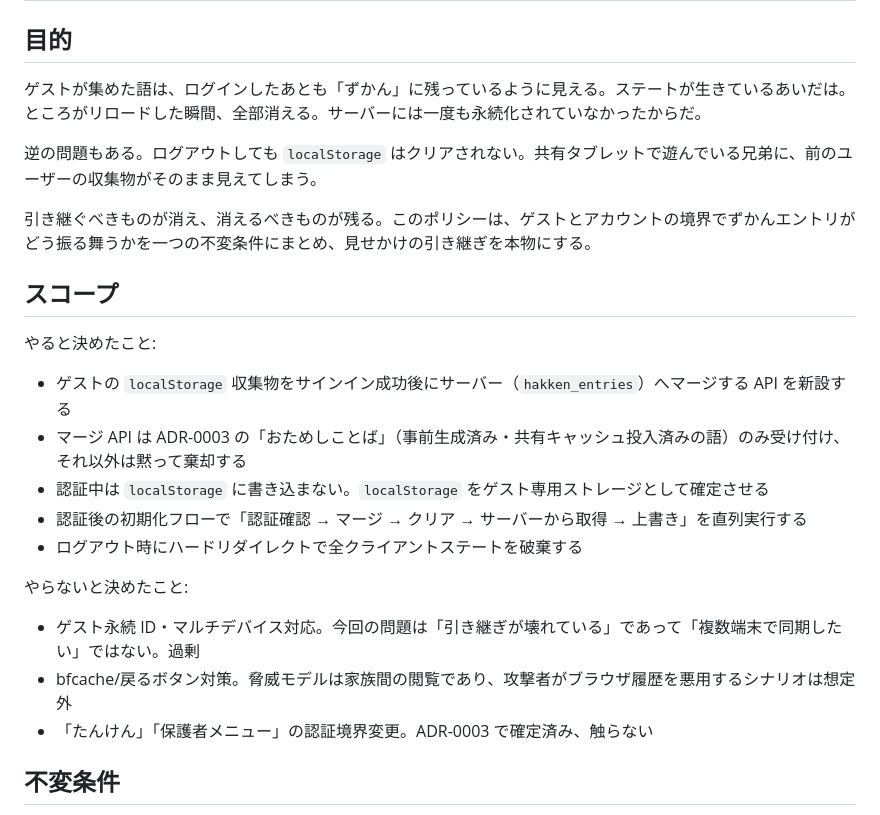
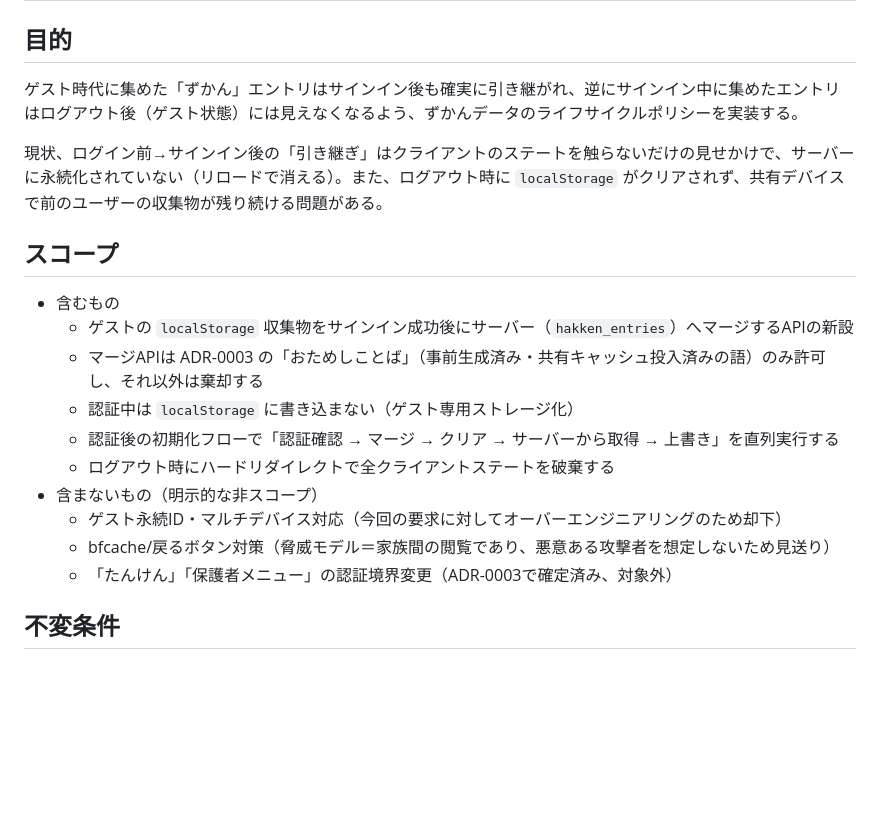
Before and after one commit to koboriakira/mojizukan-web, a Markdown page: specs/guest-account-data-lifecycle.md, the part around the change. Rendered like a GitHub page; blank space fills up the shorter version.

Commit message:
Revert "refactor: spec「目的」「スコープ」に cognitive-rhythm を適用"
This reverts commit 23aab779c4f4d617b399b614a58ac3b07935cd5a.

```diff
--- a/specs/guest-account-data-lifecycle.md
+++ b/specs/guest-account-data-lifecycle.md
@@ -8,27 +8,22 @@ created: 2026-07-19
 
 ## 目的
 
-ゲストが集めた語は、ログインしたあとも「ずかん」に残っているように見える。ステートが生きているあいだは。ところがリロードした瞬間、全部消える。サーバーには一度も永続化されていなかったからだ。
+ゲスト時代に集めた「ずかん」エントリはサインイン後も確実に引き継がれ、逆にサインイン中に集めたエントリはログアウト後（ゲスト状態）には見えなくなるよう、ずかんデータのライフサイクルポリシーを実装する。
 
-逆の問題もある。ログアウトしても `localStorage` はクリアされない。共有タブレットで遊んでいる兄弟に、前のユーザーの収集物がそのまま見えてしまう。
-
-引き継ぐべきものが消え、消えるべきものが残る。このポリシーは、ゲストとアカウントの境界でずかんエントリがどう振る舞うかを一つの不変条件にまとめ、見せかけの引き継ぎを本物にする。
+現状、ログイン前→サインイン後の「引き継ぎ」はクライアントのステートを触らないだけの見せかけで、サーバーに永続化されていない（リロードで消える）。また、ログアウト時に `localStorage` がクリアされず、共有デバイスで前のユーザーの収集物が残り続ける問題がある。
 
 ## スコープ
 
-やると決めたこと:
-
-- ゲストの `localStorage` 収集物をサインイン成功後にサーバー（`hakken_entries`）へマージする API を新設する
-- マージ API は ADR-0003 の「おためしことば」（事前生成済み・共有キャッシュ投入済みの語）のみ受け付け、それ以外は黙って棄却する
-- 認証中は `localStorage` に書き込まない。`localStorage` をゲスト専用ストレージとして確定させる
-- 認証後の初期化フローで「認証確認 → マージ → クリア → サーバーから取得 → 上書き」を直列実行する
-- ログアウト時にハードリダイレクトで全クライアントステートを破棄する
-
-やらないと決めたこと:
-
-- ゲスト永続 ID・マルチデバイス対応。今回の問題は「引き継ぎが壊れている」であって「複数端末で同期したい」ではない。過剰
-- bfcache/戻るボタン対策。脅威モデルは家族間の閲覧であり、攻撃者がブラウザ履歴を悪用するシナリオは想定外
-- 「たんけん」「保護者メニュー」の認証境界変更。ADR-0003 で確定済み、触らない
+- 含むもの
+  - ゲストの `localStorage` 収集物をサインイン成功後にサーバー（`hakken_entries`）へマージするAPIの新設
+  - マージAPIは ADR-0003 の「おためしことば」（事前生成済み・共有キャッシュ投入済みの語）のみ許可し、それ以外は棄却する
+  - 認証中は `localStorage` に書き込まない（ゲスト専用ストレージ化）
+  - 認証後の初期化フローで「認証確認 → マージ → クリア → サーバーから取得 → 上書き」を直列実行する
+  - ログアウト時にハードリダイレクトで全クライアントステートを破棄する
+- 含まないもの（明示的な非スコープ）
+  - ゲスト永続ID・マルチデバイス対応（今回の要求に対してオーバーエンジニアリングのため却下）
+  - bfcache/戻るボタン対策（脅威モデル＝家族間の閲覧であり、悪意ある攻撃者を想定しないため見送り）
+  - 「たんけん」「保護者メニュー」の認証境界変更（ADR-0003で確定済み、対象外）
 
 ## 不変条件
 
```
